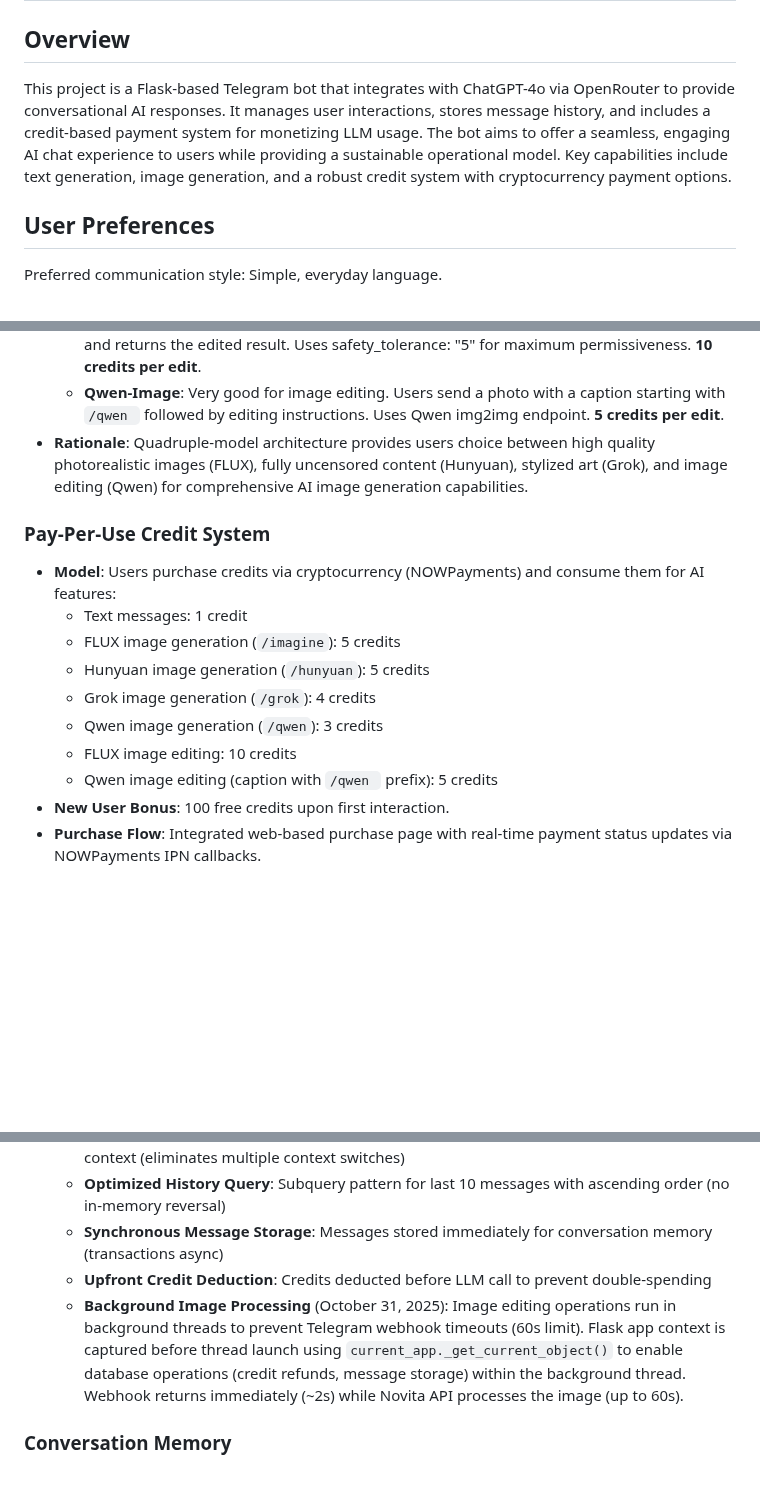
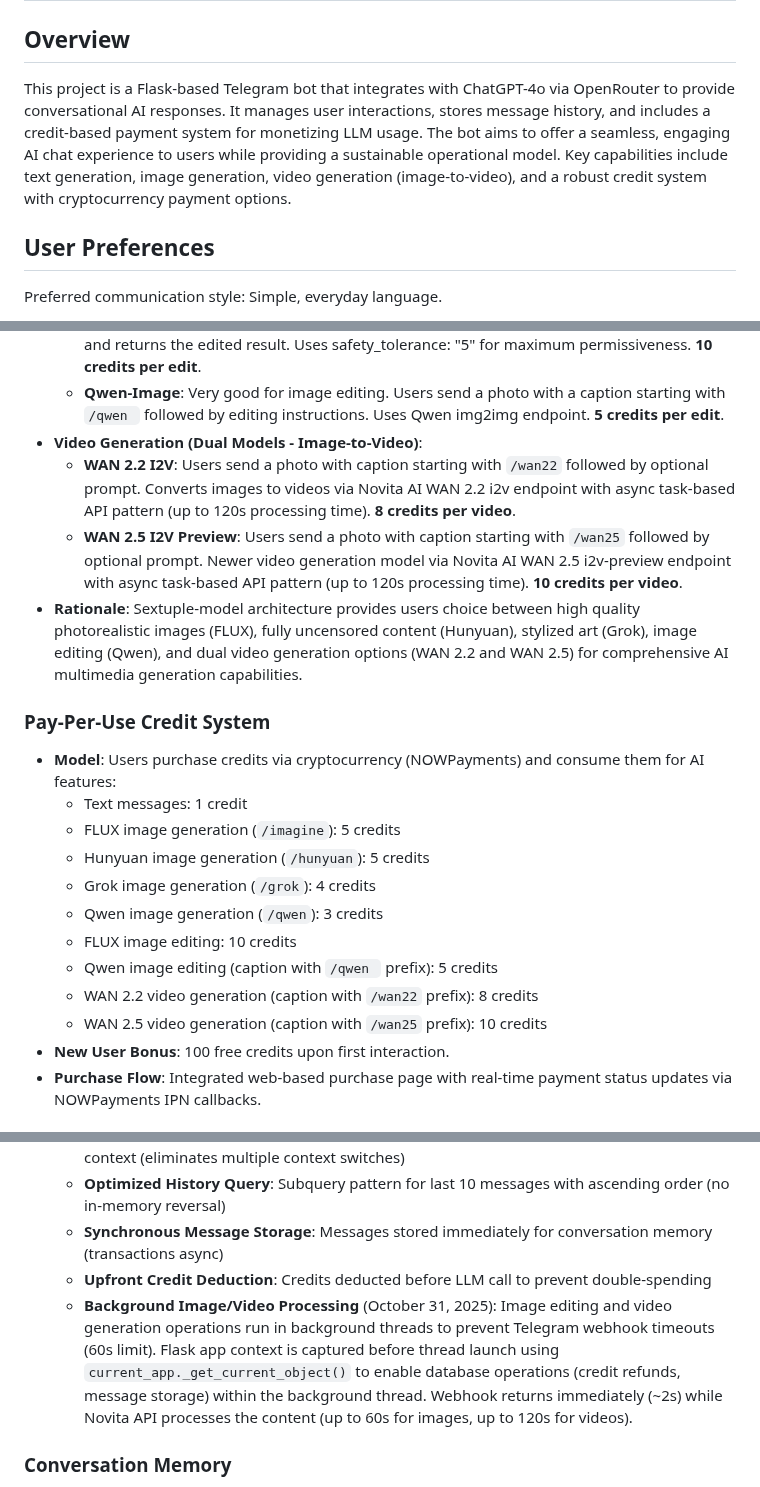
Before and after one commit to d3soxyephedrine/Tgbotcogvideo, a Markdown page: replit.md, 3 parts joined by grey strips. Rendered like a GitHub page; blank space fills up the shorter version.

Commit message:
Add video generation capabilities to the AI chat bot
Integrates dual image-to-video models (WAN 2.2 and WAN 2.5) via Novita AI, updates credit system, and expands model architecture description in replit.md.

Replit-Commit-Author: Agent
Replit-Commit-Session-Id: a44a799e-6d75-4cb0-8a2a-28277558bd37
Replit-Commit-Checkpoint-Type: intermediate_checkpoint
Replit-Commit-Event-Id: 800792e5-c6bb-44c0-a8d0-4a24f56cd2d1
Replit-Commit-Screenshot-Url: https://storage.googleapis.com/screenshot-production-us-central1/7f2bdea7-576b-4077-af48-0663d141d5ee/a44a799e-6d75-4cb0-8a2a-28277558bd37/PVCLgmV

```diff
--- a/replit.md
+++ b/replit.md
@@ -2,7 +2,7 @@
 
 ## Overview
 
-This project is a Flask-based Telegram bot that integrates with ChatGPT-4o via OpenRouter to provide conversational AI responses. It manages user interactions, stores message history, and includes a credit-based payment system for monetizing LLM usage. The bot aims to offer a seamless, engaging AI chat experience to users while providing a sustainable operational model. Key capabilities include text generation, image generation, and a robust credit system with cryptocurrency payment options.
+This project is a Flask-based Telegram bot that integrates with ChatGPT-4o via OpenRouter to provide conversational AI responses. It manages user interactions, stores message history, and includes a credit-based payment system for monetizing LLM usage. The bot aims to offer a seamless, engaging AI chat experience to users while providing a sustainable operational model. Key capabilities include text generation, image generation, video generation (image-to-video), and a robust credit system with cryptocurrency payment options.
 
 ## User Preferences
 
@@ -38,7 +38,10 @@ Preferred communication style: Simple, everyday language.
 - **Image Editing (Dual Models)**:
   - **FLUX.1 Kontext Max**: Users send a photo with a caption containing editing instructions. The bot downloads the photo from Telegram, passes it to Novita AI with the `images` parameter, and returns the edited result. Uses safety_tolerance: "5" for maximum permissiveness. **10 credits per edit**.
   - **Qwen-Image**: Very good for image editing. Users send a photo with a caption starting with `/qwen ` followed by editing instructions. Uses Qwen img2img endpoint. **5 credits per edit**.
-- **Rationale**: Quadruple-model architecture provides users choice between high quality photorealistic images (FLUX), fully uncensored content (Hunyuan), stylized art (Grok), and image editing (Qwen) for comprehensive AI image generation capabilities.
+- **Video Generation (Dual Models - Image-to-Video)**:
+  - **WAN 2.2 I2V**: Users send a photo with caption starting with `/wan22` followed by optional prompt. Converts images to videos via Novita AI WAN 2.2 i2v endpoint with async task-based API pattern (up to 120s processing time). **8 credits per video**.
+  - **WAN 2.5 I2V Preview**: Users send a photo with caption starting with `/wan25` followed by optional prompt. Newer video generation model via Novita AI WAN 2.5 i2v-preview endpoint with async task-based API pattern (up to 120s processing time). **10 credits per video**.
+- **Rationale**: Sextuple-model architecture provides users choice between high quality photorealistic images (FLUX), fully uncensored content (Hunyuan), stylized art (Grok), image editing (Qwen), and dual video generation options (WAN 2.2 and WAN 2.5) for comprehensive AI multimedia generation capabilities.
 
 ### Pay-Per-Use Credit System
 - **Model**: Users purchase credits via cryptocurrency (NOWPayments) and consume them for AI features:
@@ -49,6 +52,8 @@ Preferred communication style: Simple, everyday language.
   - Qwen image generation (`/qwen`): 3 credits
   - FLUX image editing: 10 credits
   - Qwen image editing (caption with `/qwen ` prefix): 5 credits
+  - WAN 2.2 video generation (caption with `/wan22` prefix): 8 credits
+  - WAN 2.5 video generation (caption with `/wan25` prefix): 10 credits
 - **New User Bonus**: 100 free credits upon first interaction.
 - **Purchase Flow**: Integrated web-based purchase page with real-time payment status updates via NOWPayments IPN callbacks.
 
@@ -60,7 +65,7 @@ Preferred communication style: Simple, everyday language.
   - **Optimized History Query**: Subquery pattern for last 10 messages with ascending order (no in-memory reversal)
   - **Synchronous Message Storage**: Messages stored immediately for conversation memory (transactions async)
   - **Upfront Credit Deduction**: Credits deducted before LLM call to prevent double-spending
-  - **Background Image Processing** (October 31, 2025): Image editing operations run in background threads to prevent Telegram webhook timeouts (60s limit). Flask app context is captured before thread launch using `current_app._get_current_object()` to enable database operations (credit refunds, message storage) within the background thread. Webhook returns immediately (~2s) while Novita API processes the image (up to 60s).
+  - **Background Image/Video Processing** (October 31, 2025): Image editing and video generation operations run in background threads to prevent Telegram webhook timeouts (60s limit). Flask app context is captured before thread launch using `current_app._get_current_object()` to enable database operations (credit refunds, message storage) within the background thread. Webhook returns immediately (~2s) while Novita API processes the content (up to 60s for images, up to 120s for videos).
 
 ### Conversation Memory
 - **Feature**: Bot remembers previous messages (last 10 messages) to maintain context in conversations.
```
